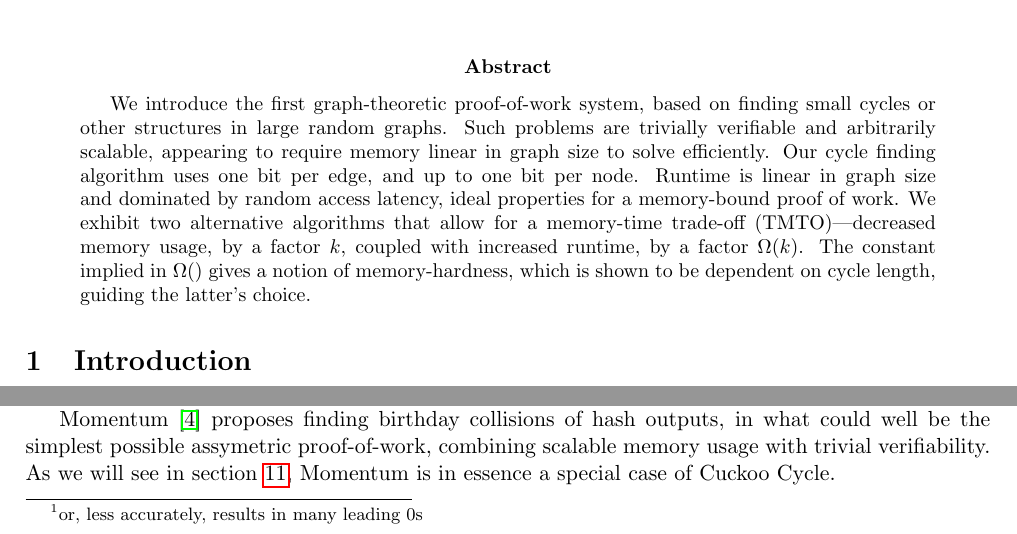
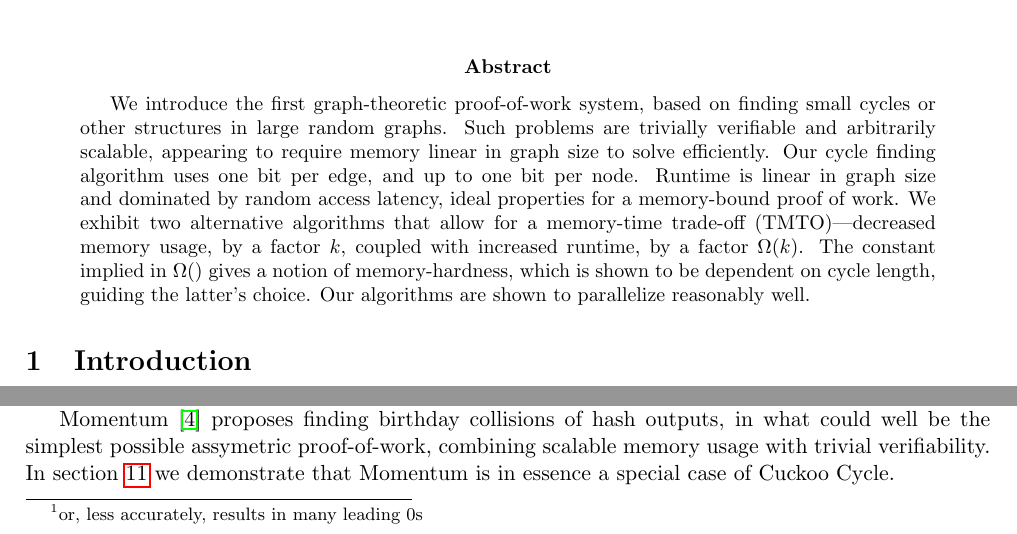
Before and after one commit to tromp/cuckoo, a LaTeX paper (cuckoo.tex): two parts of page 1 of 11, joined at a grey line, cut so that both start at the same text. Compiled offline with pdfLaTeX.

Commit message:
tiny rewrite

```diff
--- a/cuckoo.tex
+++ b/cuckoo.tex
@@ -22,7 +22,7 @@ ideal properties for a memory-bound proof of work.
 We exhibit two alternative algorithms that allow for a memory-time trade-off
 (TMTO)---decreased memory usage, by a factor $k$, coupled with increased runtime, by a factor $\Omega(k)$.
 The constant implied in $\Omega()$ gives a notion of memory-hardness, which is shown to be dependent
-on cycle length, guiding the latter's choice.
+on cycle length, guiding the latter's choice. Our algorithms are shown to parallelize reasonably well.
 \end{abstract}
 
 \section{Introduction}
@@ -60,7 +60,7 @@ on finding clusters rather than chains of prime numbers.
 Momentum~\cite{larimer2013} proposes finding birthday collisions of hash outputs,
 in what could well be the simplest possible assymetric proof-of-work,
 combining scalable memory usage with trivial verifiability.
-As we will see in section~\ref{cycle_length_choice}, Momentum is in essence a special case of Cuckoo Cycle.
+In section~\ref{cycle_length_choice} we demonstrate that Momentum is in essence a special case of Cuckoo Cycle.
 
 \section{Graph-theoretic proofs-of-work}
 We propose to base proofs-of-work on finding certain subgraphs in large pseudo-random graphs.
```
